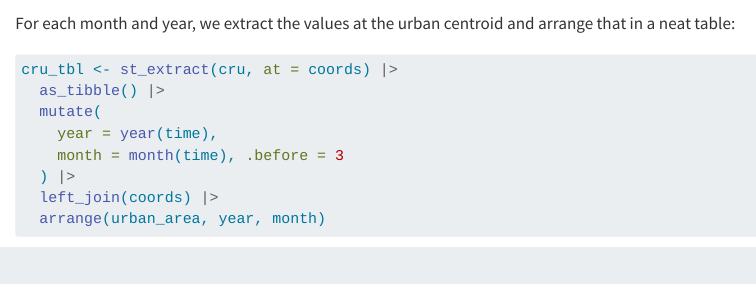
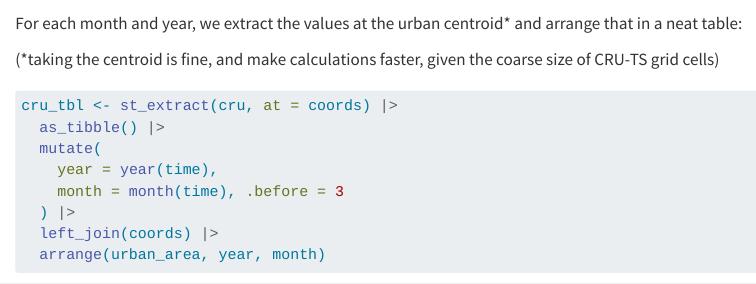
Before and after one commit to mdahirel/SPINCITY-scientists-2024, a Quarto document (R/01_get_temperature_CRU.qmd): the page in a window 1100 px wide, from 1480 px down. Rendered offline with R 4.5, knitr and Pandoc in place of Quarto, with nearby package versions; some code elsewhere in the file could not run offline.

Commit message:
checked annotations for CRU-TS

````diff
--- a/R/01_get_temperature_CRU.qmd
+++ b/R/01_get_temperature_CRU.qmd
@@ -36,7 +36,9 @@ coords <- read_sf(here("data", "GHSL_1000m", "GHSL_SMOD_UC_DUC_2020_polygons_V2_
   st_transform(crs = "wgs84")
 ```
 
-For each month and year, we extract the values at the urban centroid and arrange that in a neat table:
+For each month and year, we extract the values at the urban centroid* and arrange that in a neat table:
+
+(*taking the centroid is fine, and make calculations faster, given the coarse size of CRU-TS grid cells)
 
 ```{r cru-tbl}
 cru_tbl <- st_extract(cru, at = coords) |>
````
Also changed, not shown: data/CRU/README.md.
